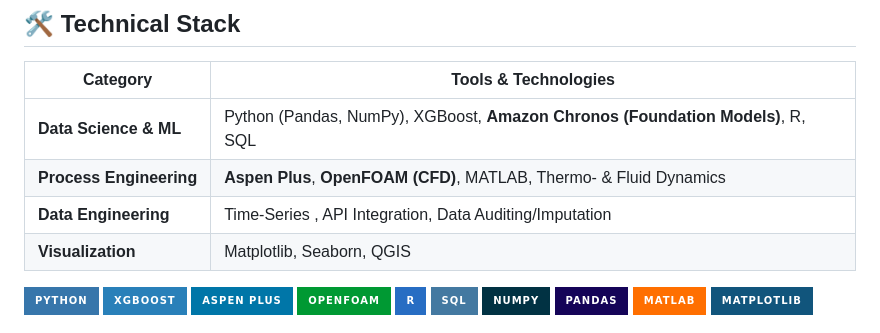
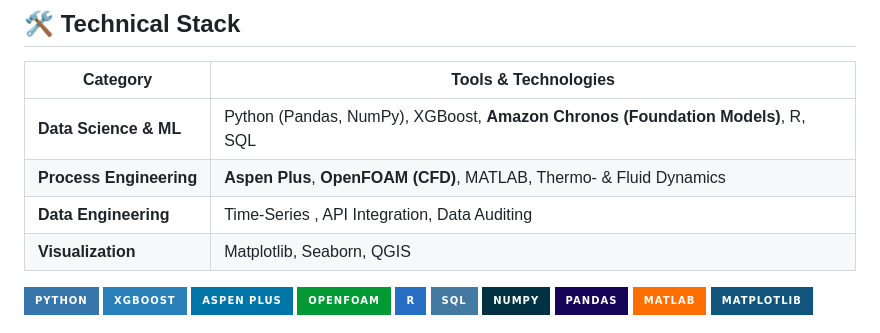
Before and after one commit to kwesiamoh/kwesiamoh.github.io, a Markdown page: README.md, the part around the change. Drawn GitHub-style; badges without logos.

Commit message:
Remove 'Imputation' from Data Engineering section

```diff
--- a/README.md
+++ b/README.md
@@ -14,7 +14,7 @@ I am a Process & Environmental Engineer specializing in the digitalization of in
 |----------|-------------------|
 | **Data Science & ML** | Python (Pandas, NumPy), XGBoost, **Amazon Chronos (Foundation Models)**, R, SQL |
 | **Process Engineering** | **Aspen Plus**, **OpenFOAM (CFD)**, MATLAB, Thermo- & Fluid Dynamics |
-| **Data Engineering** | Time-Series , API Integration, Data Auditing/Imputation |
+| **Data Engineering** | Time-Series , API Integration, Data Auditing |
 | **Visualization** | Matplotlib, Seaborn, QGIS|
 
 ![Python](https://img.shields.io/badge/Python-3776AB?style=for-the-badge&logo=python&logoColor=white)
```
